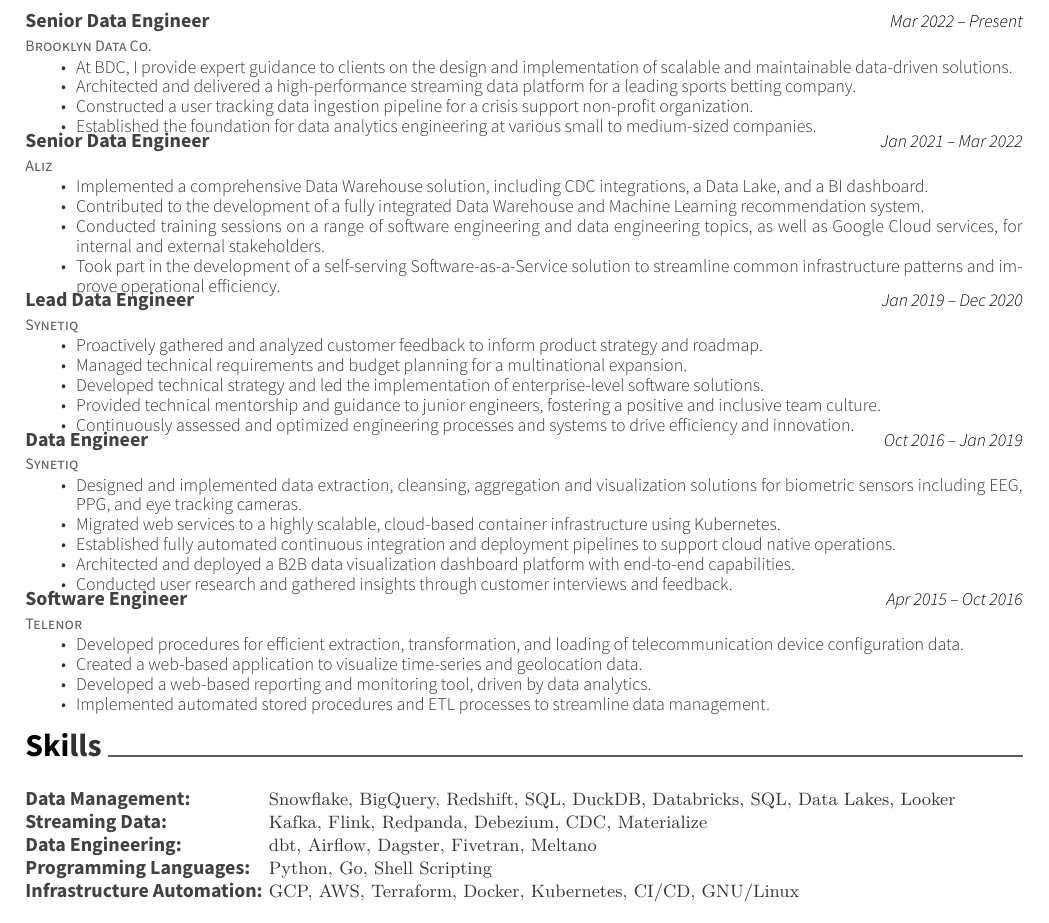
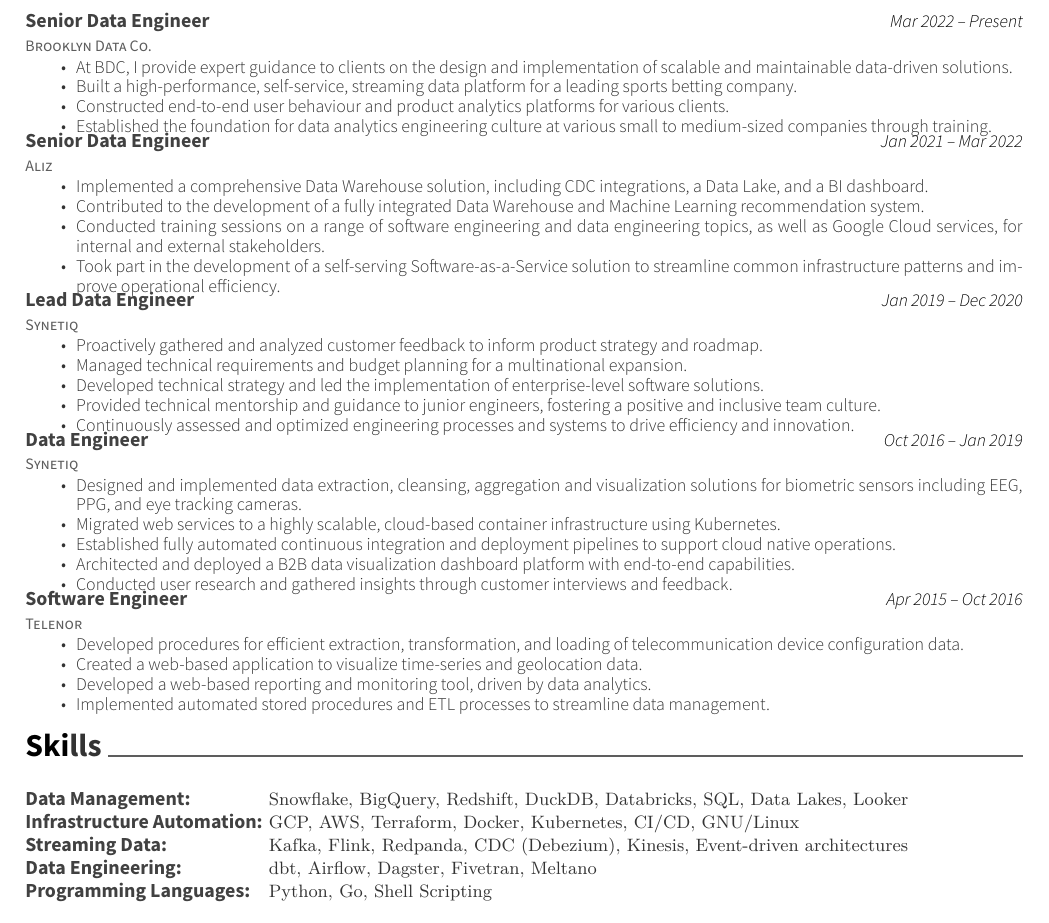
Before and after one commit to danthelion/resume, a LaTeX CV (resume.tex): part of the page, cut so that both start at the same text. Compiled offline with XeLaTeX.

Commit message:
Update wording

```diff
--- a/resume.tex
+++ b/resume.tex
@@ -63,9 +63,9 @@
 	{}
 	{\begin{cvitems}
 		\item {At BDC, I provide expert guidance to clients on the design and implementation of scalable and maintainable data-driven solutions.}
-		\item {Architected and delivered a high-performance streaming data platform for a leading sports betting company.}
-		\item {Constructed a user tracking data ingestion pipeline for a crisis support non-profit organization.}
-		\item {Established the foundation for data analytics engineering at various small to medium-sized companies.}
+		\item {Built a high-performance, self-service, streaming data platform for a leading sports betting company.}
+		\item {Constructed end-to-end user behaviour and product analytics platforms for various clients.}
+		\item {Established the foundation for data analytics engineering culture at various small to medium-sized companies through training.}
 		\end{cvitems}}
 	\cventry
 	{Aliz}
@@ -119,11 +119,11 @@
 	\cventry
 	{}
 	{\def\arraystretch{1.15}{\begin{tabular}{ l l }
-		Data Management: & {\skill{ Snowflake, BigQuery, Redshift, SQL, DuckDB, Databricks, SQL, Data Lakes, Looker }} \\
-		Streaming Data: & {\skill{ Kafka, Flink, Redpanda, Debezium, CDC, Materialize }} \\
+		Data Management: & {\skill{ Snowflake, BigQuery, Redshift, DuckDB, Databricks, SQL, Data Lakes, Looker }} \\
+		Infrastructure Automation: & {\skill{ GCP, AWS, Terraform, Docker, Kubernetes, CI/CD, GNU/Linux }} \\
+		Streaming Data: & {\skill{ Kafka, Flink, Redpanda, CDC (Debezium), Kinesis, Event-driven architectures }} \\
 		Data Engineering: & {\skill{ dbt, Airflow, Dagster, Fivetran, Meltano }} \\
 		Programming Languages: & {\skill { Python, Go, Shell Scripting }} \\
-		Infrastructure Automation: & {\skill{ GCP, AWS, Terraform, Docker, Kubernetes, CI/CD, GNU/Linux }} \\
 		\end{tabular}}}
 	{}
 	{}
```
